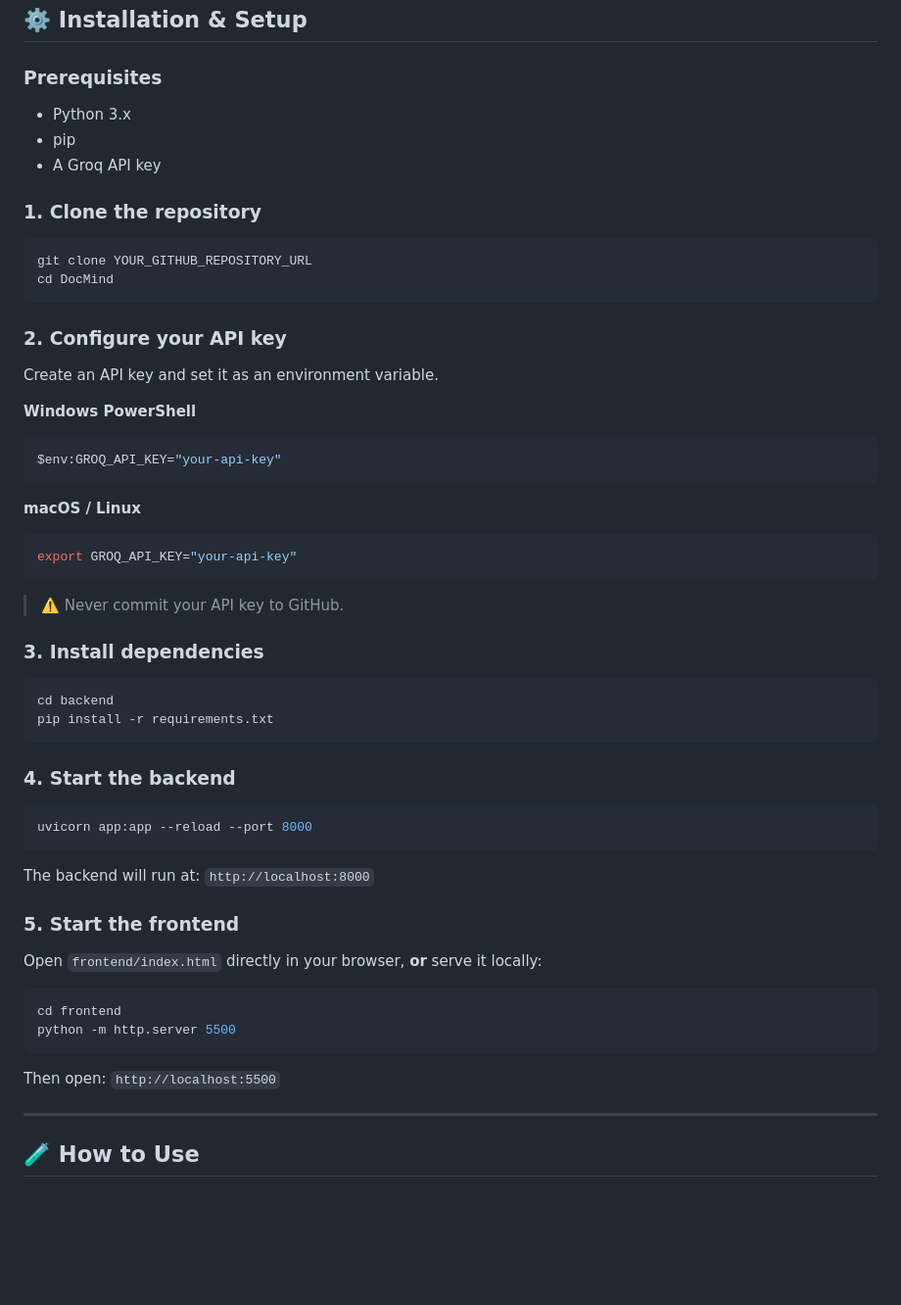
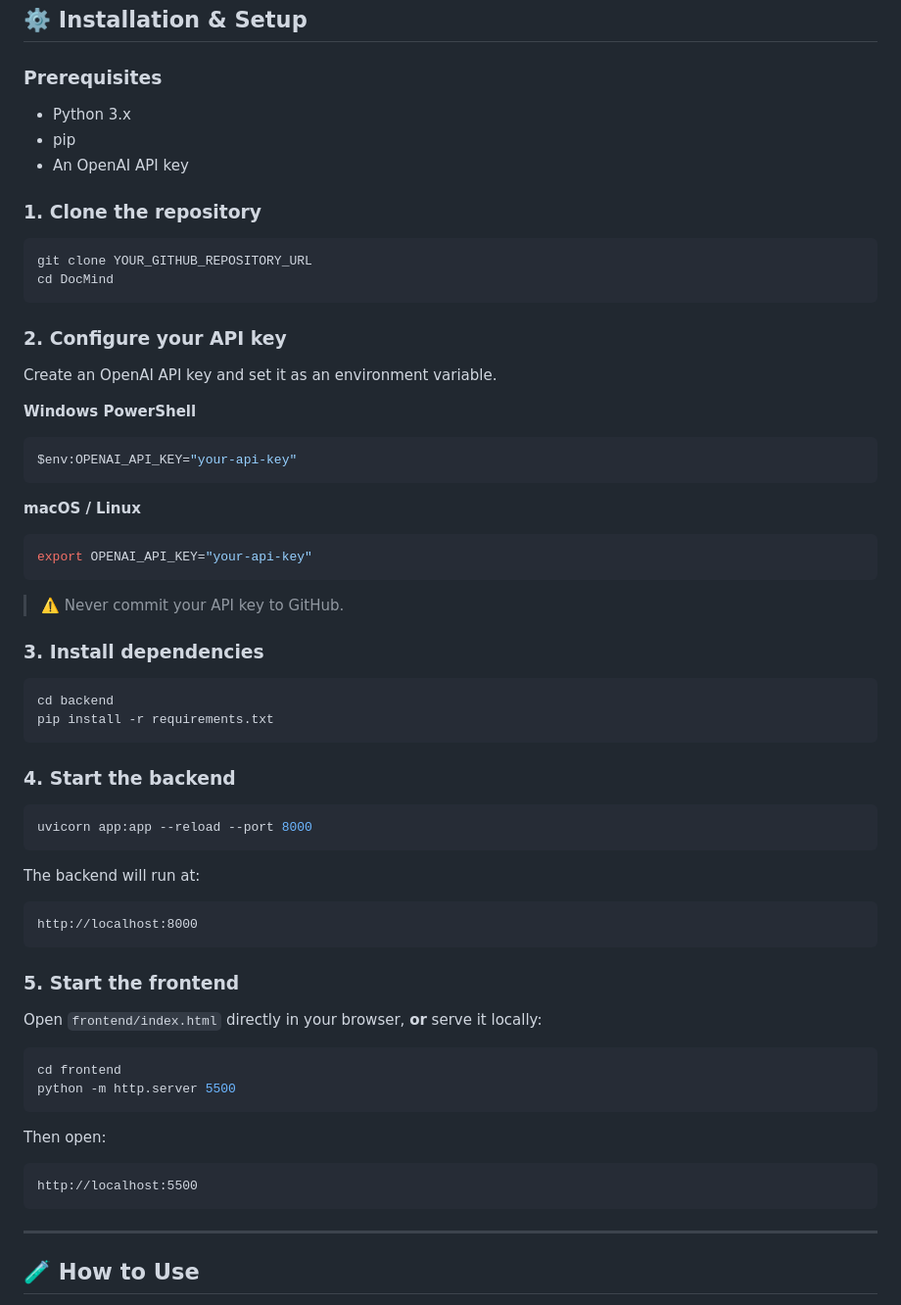
Before and after one commit to Ankitkumar445/Docmind, a Markdown page: README.md, the part around one of its changes. Shown at 98% size. GitHub-like rendering; blank space fills up the shorter version.

Commit message:
Revise README for tech stack and feature updates
Updated README.md to reflect changes in tech stack, API key requirements, and project features.

````diff
--- a/README.md
+++ b/README.md
@@ -201,9 +202,9 @@ DocMind/
 
 ### Prerequisites
 
-- Python 3.x
-- pip
-- A Groq API key
+* Python 3.x
+* pip
+* An OpenAI API key
 
 ### 1. Clone the repository
 
@@ -214,16 +215,18 @@ cd DocMind
 
 ### 2. Configure your API key
 
-Create an API key and set it as an environment variable.
+Create an OpenAI API key and set it as an environment variable.
 
 **Windows PowerShell**
+
 ```powershell
-$env:GROQ_API_KEY="your-api-key"
+$env:OPENAI_API_KEY="your-api-key"
 ```
 
 **macOS / Linux**
+
 ```bash
-export GROQ_API_KEY="your-api-key"
+export OPENAI_API_KEY="your-api-key"
 ```
 
 > ⚠️ Never commit your API key to GitHub.
@@ -241,7 +244,11 @@ pip install -r requirements.txt
 uvicorn app:app --reload --port 8000
 ```
 
-The backend will run at: `http://localhost:8000`
+The backend will run at:
+
+```text
+http://localhost:8000
+```
 
 ### 5. Start the frontend
 
@@ -252,7 +259,11 @@ cd frontend
 python -m http.server 5500
 ```
 
-Then open: `http://localhost:5500`
+Then open:
+
+```text
+http://localhost:5500
+```
 
 ---
 
````
Also changed, not shown: other parts of README.md (+72 -67 lines).
